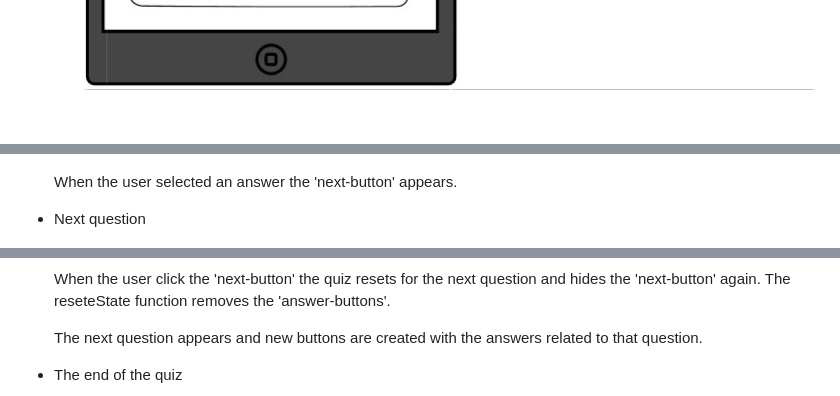
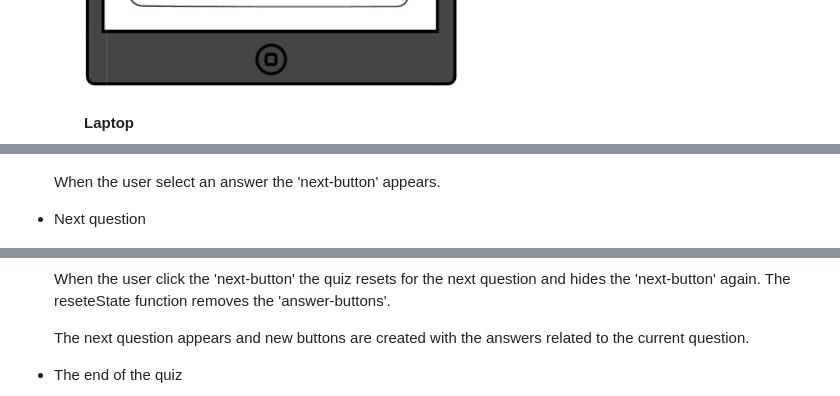
Before and after one commit to SofiaNords/eurovision-quiz, a Markdown page: README.md, 3 parts joined by grey strips. GitHub-like rendering; blank space fills up the shorter version.

```diff
--- a/README.md
+++ b/README.md
@@ -50,5 +54,8 @@ The Eurovision Quiz is a web application where users can test their knowledge ab
         <img src="assets/images/wireframe-tablet.jpg">
-        <br>
+
+
+        #### Laptop
+
         <img src="assets/images/wireframe-laptop.jpg">
 
 
@@ -75,7 +82,7 @@ The Eurovision Quiz is a web application where users can test their knowledge ab
 
     <img src="assets/images/next-button.jpg">
 
-    When the user selected an answer the 'next-button' appears.
+    When the user select an answer the 'next-button' appears.
 
 
 - Next question
@@ -84,7 +91,7 @@ The Eurovision Quiz is a web application where users can test their knowledge ab
 
     When the user click the 'next-button' the quiz resets for the next question and hides the 'next-button' again. The reseteState function removes the 'answer-buttons'.
 
-    The next question appears and new buttons are created with the answers related to that question.
+    The next question appears and new buttons are created with the answers related to the current question.
 
 
 
```
Also changed, not shown: other parts of README.md (+15 -10 lines).
